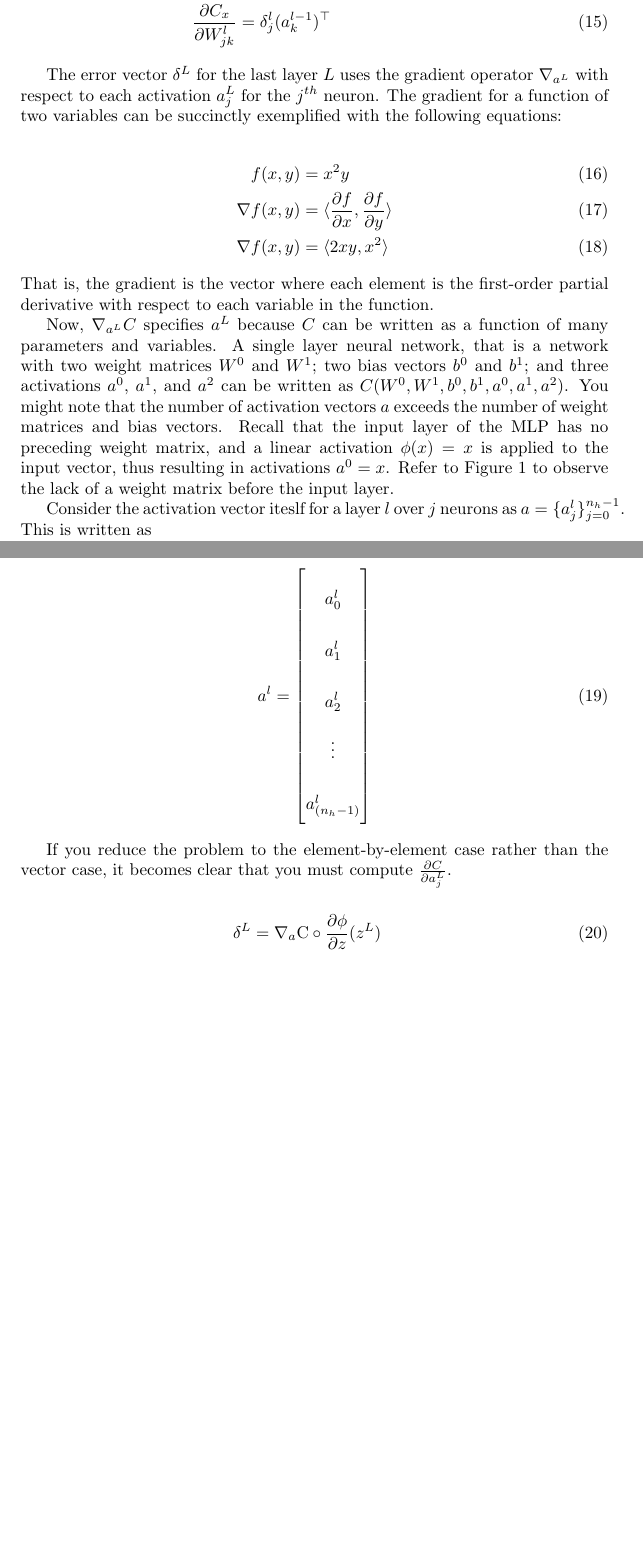
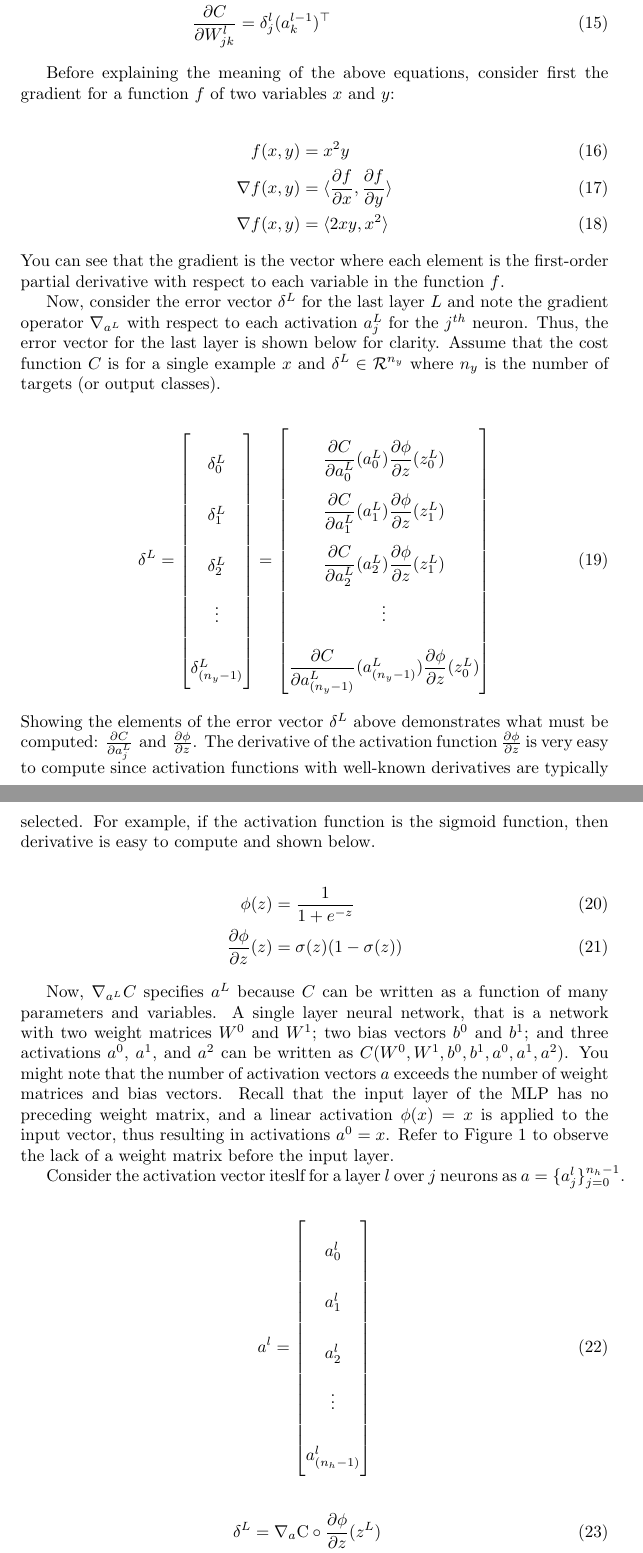
Before and after one commit to jfdev001/mlp-from-scratch, a LaTeX document (ch2_nn_math/tex/explanation.tex): two parts of pages 10 and 11 of 15, joined at a grey line, cut so that both start at the same text, the shorter picture padded with empty space. Compiled offline with pdfLaTeX.

Commit message:
vector form of fundamental equations... ctd in backprop

```diff
--- a/ch2_nn_math/tex/explanation.tex
+++ b/ch2_nn_math/tex/explanation.tex
@@ -403,24 +403,60 @@ directly, rather the components of these gradient vectors $\nabla_{W}C$ or $\nab
 are computed using other outputs of the network such as $a^{l}$ and $z^{l}$.
 
 \begin{align}
-	\delta^{L}                               & = \nabla_{a^{L}} \text{C} \circ \frac{\partial \phi}{\partial z}(z^{L})         \\
-	\delta^{l}                               & = ((W^{l+1})^{\top} \delta^{l+1}) \circ \frac{\partial \phi}{\partial z}(z^{l}) \\
-	\frac{\partial C_x}{\partial b_j^{l}}    & = \delta_j^{l}                                                                  \\
-	\frac{\partial C_x}{\partial W_{jk}^{l}} & = \delta_{j}^{l} (a_{k}^{l-1})^{\top}
+	\delta^{L}                             & = \nabla_{a^{L}} \text{C} \circ \frac{\partial \phi}{\partial z}(z^{L})         \\
+	\delta^{l}                             & = ((W^{l+1})^{\top} \delta^{l+1}) \circ \frac{\partial \phi}{\partial z}(z^{l}) \\
+	\frac{\partial C}{\partial b_j^{l}}    & = \delta_j^{l}                                                                  \\
+	\frac{\partial C}{\partial W_{jk}^{l}} & = \delta_{j}^{l} (a_{k}^{l-1})^{\top}
 \end{align}
 
-The error vector $\delta^{L}$ for the last layer $L$ uses the gradient operator
-$\nabla_{a^{L}}$ with respect to each activation $a_{j}^{L}$ for the $j^{th}$ neuron.
-The gradient for a function of two variables can be succinctly exemplified with
-the following equations:
+Before explaining the meaning of the above equations,
+consider first the gradient for a function $f$ of two variables $x$ and $y$:
 
 \begin{align}
 	f(x, y)        & = x^{2} y                                                                      \\
 	\nabla f(x, y) & = \langle \frac{\partial f}{\partial x}, \frac{\partial f}{\partial y} \rangle \\
 	\nabla f(x, y) & = \langle 2xy, x^{2} \rangle
 \end{align}
-That is, the gradient is the vector where each element is the first-order
-partial derivative with respect to each variable in the function.
+You can see that the gradient is the vector where each element is the first-order
+partial derivative with respect to each variable in the function $f$.
+
+Now, consider the error vector $\delta^{L}$ for the last layer $L$ and note the gradient operator
+$\nabla_{a^{L}}$ with respect to each activation $a_{j}^{L}$ for the $j^{th}$ neuron.
+Thus, the error vector for the last layer is shown below for clarity. Assume that the cost
+function $C$ is for a single example $x$ and $\delta^{L} \in \mathcal{R}^{n_y}$
+where $n_y$ is the number of targets (or output classes).
+
+\begin{align}
+	\delta^{L} & =
+	\begin{bmatrix}
+		\delta_0^{L} \\
+		\delta_1^{L} \\
+		\delta_2^{L} \\
+		\vdots       \\
+		\delta_{(n_{y} - 1)}^{L}
+	\end{bmatrix}
+	=
+	\begin{bmatrix}
+		\dfrac{\partial C}{\partial a_{0}^{L}}(a_{0}^{L}) \dfrac{\partial \phi}{\partial z}(z_{0}^{L}) \\
+		\dfrac{\partial C}{\partial a_{1}^{L}}(a_{1}^{L}) \dfrac{\partial \phi}{\partial z}(z_{1}^{L}) \\
+		\dfrac{\partial C}{\partial a_{2}^{L}}(a_{2}^{L}) \dfrac{\partial \phi}{\partial z}(z_{1}^{L}) \\
+		\vdots                                                                                         \\
+		\dfrac{\partial C}{\partial a_{(n_{y} - 1)}^{L}}(a_{(n_{y} - 1)}^{L}) \dfrac{\partial \phi}{\partial z}(z_{0}^{L})
+	\end{bmatrix}
+\end{align}
+Showing the elements of the error vector $\delta^{L}$ above demonstrates what must be computed:
+${\frac{\partial C}{\partial a_{j}^{L}}\ \text{and}\ \frac{\partial \phi}{\partial z}}$.
+The derivative of the activation function $\frac{\partial \phi}{\partial z}$ is
+very easy to compute since activation functions with well-known derivatives are
+typically selected. For example, if the activation function is the sigmoid function,
+then derivative is easy to compute and shown below.
+
+\begin{align}
+	\phi(z)                             & = \frac{1}{1 + e^{-z}}      \\
+	\frac{\partial \phi}{\partial z}(z) & = \sigma(z) (1 - \sigma(z))
+\end{align}
+
+
 
 Now, $\nabla_{a^{L}} C$ specifies $a^{L}$ because $C$ can be written as
 a function of many parameters and variables. A single layer neural network,
@@ -434,7 +470,7 @@ thus resulting in activations $a^{0} = x$. Refer to Figure 1 to observe the lack
 of a weight matrix before the input layer.
 
 Consider the activation vector iteslf for a layer $l$ over $j$ neurons as
-${a = \set{a_{j}^{l}}_{j=0}^{n_{h} - 1}}$. This is written as
+${a = \set{a_{j}^{l}}_{j=0}^{n_{h} - 1}}$.
 
 \begin{align}
 	a^{l} & = \begin{bmatrix}
@@ -446,8 +482,6 @@ ${a = \set{a_{j}^{l}}_{j=0}^{n_{h} - 1}}$. This is written as
 	\end{bmatrix}
 \end{align}
 
-If you reduce the problem to the element-by-element case rather than the vector case,
-it becomes clear that you must compute $\frac{\partial C}{\partial a_{j}^{L}}$.
 
 \begin{align}
 	\delta^{L}     & = \nabla_{a} \text{C} \circ \frac{\partial \phi}{\partial z}(z^{L})                            \\
```
Also changed, not shown: ch2_nn_math/tex/explanation.pdf, 5 other files.
